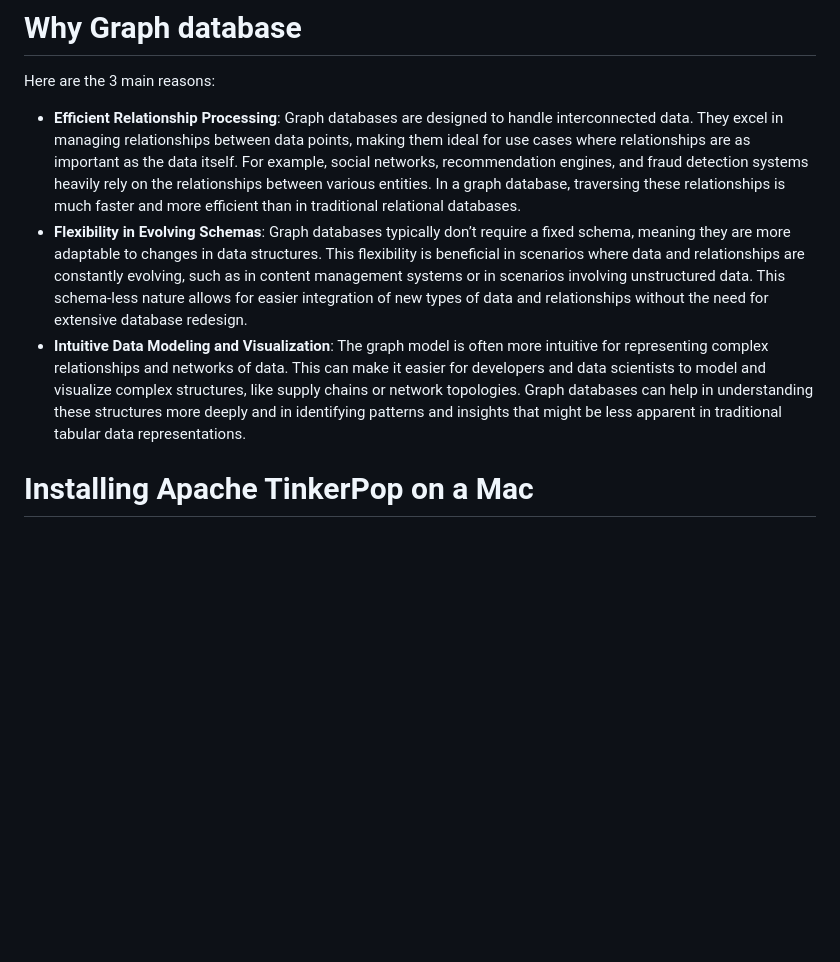
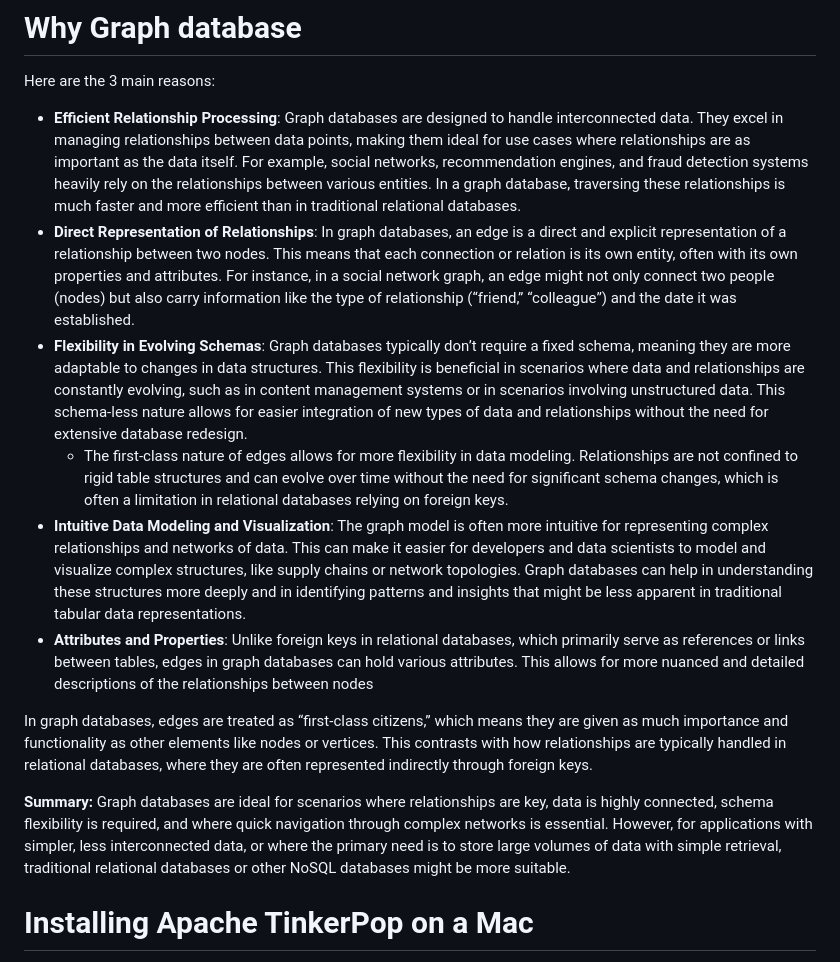
Before and after one commit to paramraghavan/graphDB, a Markdown page: README.md, the part around the change. Drawn GitHub-style; blank space fills up the shorter version.

Commit message:
why graph

```diff
--- a/README.md
+++ b/README.md
@@ -8,15 +8,29 @@ Here are the 3 main reasons:
 between data points, making them ideal for use cases where relationships are as important as the data itself. For example, social networks,
 recommendation engines, and fraud detection systems heavily rely on the relationships between various entities. In a graph database,
 traversing these relationships is much faster and more efficient than in traditional relational databases.
+* **Direct Representation of Relationships**: In graph databases, an edge is a direct and explicit representation of a relationship between two nodes.
+This means that each connection or relation is its own entity, often with its own properties and attributes. For instance, in a social network graph,
+an edge might not only connect two people (nodes) but also carry information like the type of relationship (“friend,” “colleague”) and the date it was established.
 * **Flexibility in Evolving Schemas**: Graph databases typically don’t require a fixed schema, meaning they are more adaptable to changes
 in data structures. This flexibility is beneficial in scenarios where data and relationships are constantly evolving, such as in
 content management systems or in scenarios involving unstructured data. This schema-less nature allows for easier integration of new
 types of data and relationships without the need for extensive database redesign.
+  * The first-class nature of edges allows for more flexibility in data modeling. Relationships are not confined to rigid table structures and can evolve over time
+  without the need for significant schema changes, which is often a limitation in relational databases relying on foreign keys.
 * **Intuitive Data Modeling and Visualization**: The graph model is often more intuitive for representing complex relationships and networks
 of data. This can make it easier for developers and data scientists to model and visualize complex structures, like supply chains or network
 topologies. Graph databases can help in understanding these structures more deeply and in identifying patterns and insights that might be
 less apparent in traditional tabular data representations.
+* **Attributes and Properties**: Unlike foreign keys in relational databases, which primarily serve as references or links between tables, edges in graph databases
+can hold various attributes. This allows for more nuanced and detailed descriptions of the relationships between nodes
 
+In graph databases, edges are treated as “first-class citizens,” which means they are given as much importance and functionality as other elements like nodes or vertices.
+This contrasts with how relationships are typically handled in relational databases, where they are often represented indirectly through foreign keys.
+
+**Summary:**
+Graph databases are ideal for scenarios where relationships are key, data is highly connected, schema flexibility is required, and where quick navigation through
+complex networks is essential. However, for applications with simpler, less interconnected data, or where the primary need is to store large volumes of data with
+simple retrieval, traditional relational databases or other NoSQL databases might be more suitable.
 
 # Installing Apache TinkerPop on a Mac
 - TinkerPop requires Java to be installed on your system. You can check if Java is already installed and what version it is by running
```
